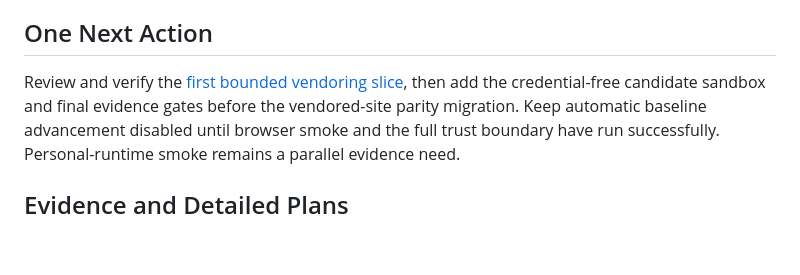
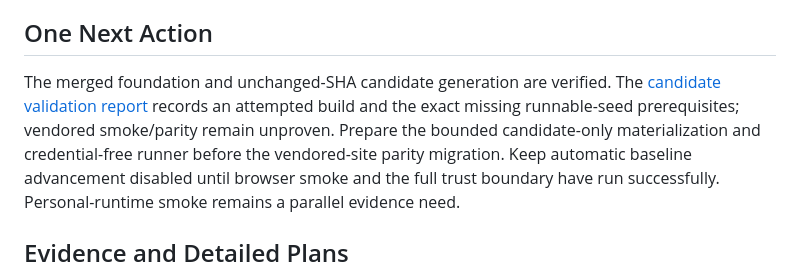
Before and after one commit to jnicholas000/basic-plugin, a Markdown page: PROJECT.md, the part around the change. GitHub-like rendering; blank space fills up the shorter version.

Commit message:
Record candidate validation and exact parity prerequisites (#13)
* Record bounded candidate validation evidence

* Reconcile candidate parity prerequisites into next action

```diff
--- a/PROJECT.md
+++ b/PROJECT.md
@@ -172,8 +172,10 @@ The detailed roadmap is maintained in [ROADMAP.md](ROADMAP.md).
 
 ## One Next Action
 
-Review and verify the [first bounded vendoring slice](docs/vendor-slice.md), then add the credential-free
-candidate sandbox and final evidence gates before the vendored-site parity migration. Keep automatic
+The merged foundation and unchanged-SHA candidate generation are verified. The
+[candidate validation report](docs/candidate-validation-2026-10-07.md) records an attempted build
+and the exact missing runnable-seed prerequisites; vendored smoke/parity remain unproven.
+Prepare the bounded candidate-only materialization and credential-free runner before the vendored-site parity migration. Keep automatic
 baseline advancement disabled until browser smoke and the full trust boundary have run successfully.
 Personal-runtime smoke remains a parallel evidence need.
 
```
Also changed, not shown: docs/candidate-validation-2026-10-07.md (added, +58 -0 lines).
